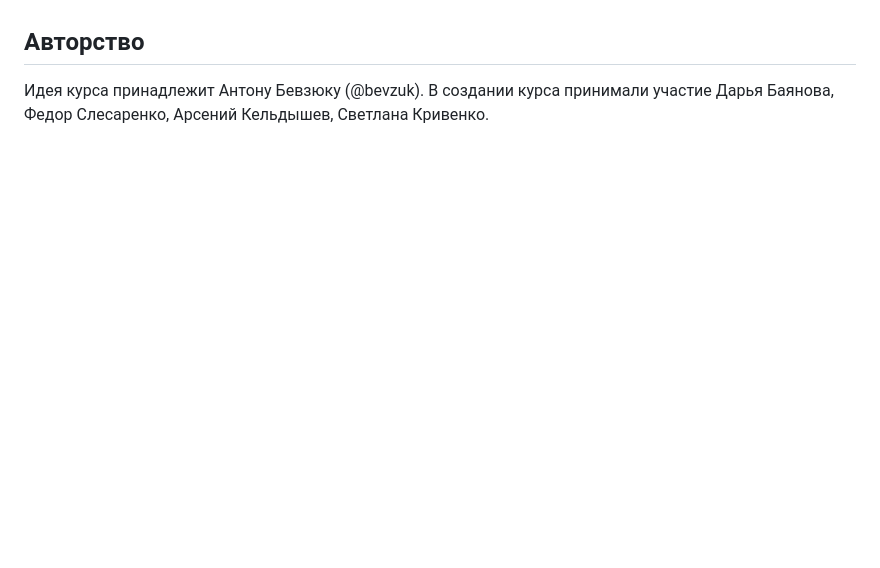
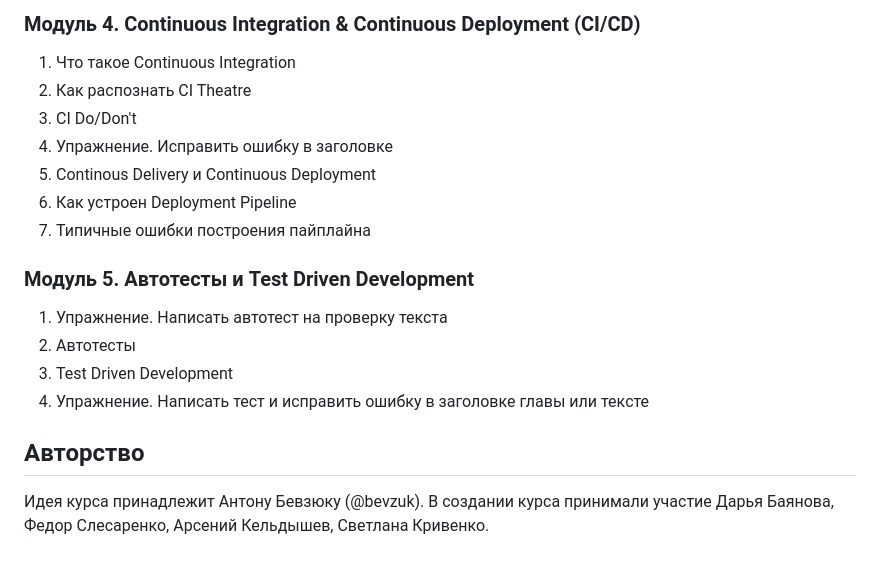
Before and after one commit to bevzuk/technical-excellence-101, a Markdown page: README.md, the part around one of its changes. Drawn GitHub-style; blank space fills up the shorter version.

```diff
--- a/README.md
+++ b/README.md
@@ -55,3 +95,17 @@
+### Модуль 4. Continuous Integration & Continuous Deployment (CI/CD)
+1. Что такое Continuous Integration
+2. Как распознать CI Theatre
+3. CI Do/Don't
+4. Упражнение. Исправить ошибку в заголовке
+5. Continous Delivery и Continuous Deployment
+6. Как устроен Deployment Pipeline
+7. Типичные ошибки построения пайплайна
+
+### Модуль 5. Автотесты и Test Driven Development
+1. Упражнение. Написать автотест на проверку текста
+2. Автотесты
+3. Test Driven Development
+4. Упражнение. Написать тест и исправить ошибку в заголовке главы или тексте
 
 ## Авторство
 Идея курса принадлежит Антону Бевзюку (@bevzuk). В создании курса принимали участие Дарья Баянова, Федор Слесаренко, Арсений Кельдышев, Светлана Кривенко.
```
Also changed, not shown: other parts of README.md (+40 -0 lines), Unit 1. Source Control/readme.md (+7 -3 lines), images/Project structure.png (added).
